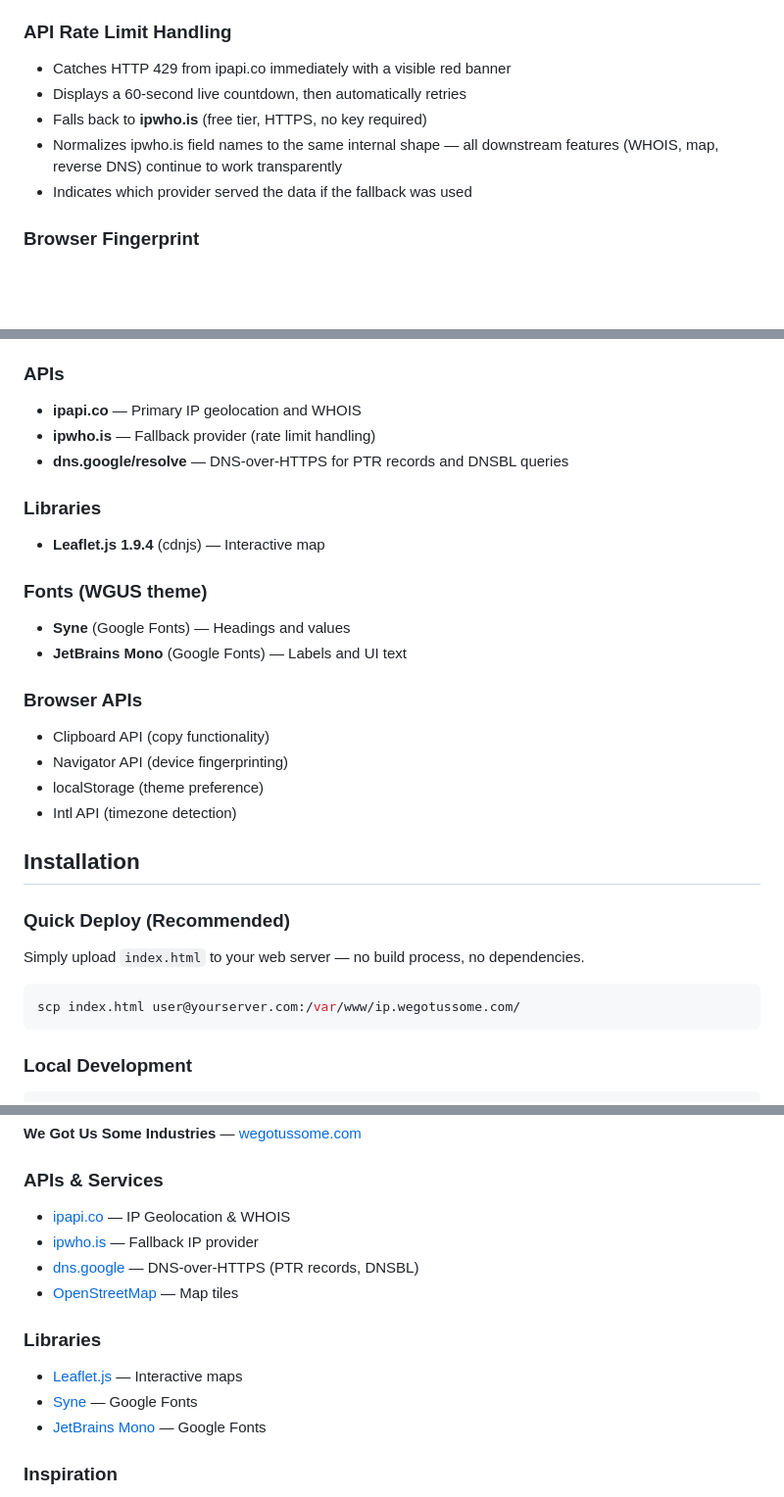
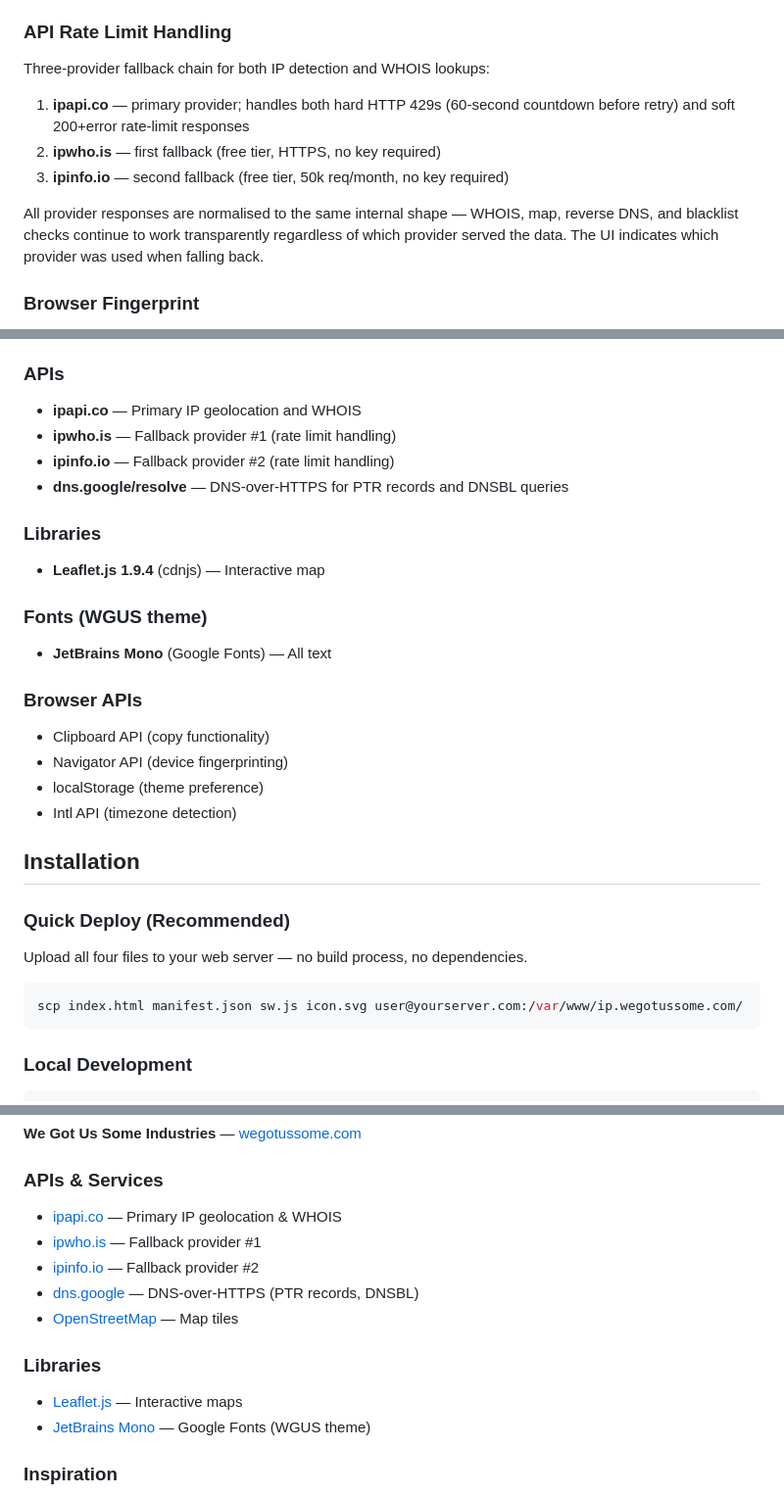
Before and after one commit to arelas/WeGotUsYourIP, a Markdown page: README.md, 3 parts joined by grey strips. Shown at 98% size. Drawn GitHub-style; blank space fills up the shorter version.

````diff
--- a/README.md
+++ b/README.md
@@ -81,11 +82,13 @@ Real DNSBL queries against 5 blacklists via DNS-over-HTTPS (`dns.google/resolve`
 - Gracefully degrades to manual links for IPv6 (DNSBL is IPv4-only by spec)
 
 ### API Rate Limit Handling
-- Catches HTTP 429 from ipapi.co immediately with a visible red banner
-- Displays a 60-second live countdown, then automatically retries
-- Falls back to **ipwho.is** (free tier, HTTPS, no key required)
-- Normalizes ipwho.is field names to the same internal shape — all downstream features (WHOIS, map, reverse DNS) continue to work transparently
-- Indicates which provider served the data if the fallback was used
+Three-provider fallback chain for both IP detection and WHOIS lookups:
+
+1. **ipapi.co** — primary provider; handles both hard HTTP 429s (60-second countdown before retry) and soft 200+error rate-limit responses
+2. **ipwho.is** — first fallback (free tier, HTTPS, no key required)
+3. **ipinfo.io** — second fallback (free tier, 50k req/month, no key required)
+
+All provider responses are normalised to the same internal shape — WHOIS, map, reverse DNS, and blacklist checks continue to work transparently regardless of which provider served the data. The UI indicates which provider was used when falling back.
 
 ### Browser Fingerprint
 - Browser type and version (Edge/Chrome/Firefox/Safari correctly detected)
@@ -131,15 +134,15 @@ Matches the **We Got Us Some Industries** brand system, built from the actual QR
 
 ### APIs
 - **ipapi.co** — Primary IP geolocation and WHOIS
-- **ipwho.is** — Fallback provider (rate limit handling)
+- **ipwho.is** — Fallback provider #1 (rate limit handling)
+- **ipinfo.io** — Fallback provider #2 (rate limit handling)
 - **dns.google/resolve** — DNS-over-HTTPS for PTR records and DNSBL queries
 
 ### Libraries
 - **Leaflet.js 1.9.4** (cdnjs) — Interactive map
 
 ### Fonts (WGUS theme)
-- **Syne** (Google Fonts) — Headings and values
-- **JetBrains Mono** (Google Fonts) — Labels and UI text
+- **JetBrains Mono** (Google Fonts) — All text
 
 ### Browser APIs
 - Clipboard API (copy functionality)
@@ -151,10 +154,10 @@ Matches the **We Got Us Some Industries** brand system, built from the actual QR
 
 ### Quick Deploy (Recommended)
 
-Simply upload `index.html` to your web server — no build process, no dependencies.
+Upload all four files to your web server — no build process, no dependencies.
 
 ```bash
-scp index.html user@yourserver.com:/var/www/ip.wegotussome.com/
+scp index.html manifest.json sw.js icon.svg user@yourserver.com:/var/www/ip.wegotussome.com/
 ```
 
 ### Local Development
@@ -370,15 +374,15 @@ For the full license text, see the [LICENSE](LICENSE) file or visit https://crea
 **We Got Us Some Industries** — [wegotussome.com](https://wegotussome.com)
 
 ### APIs & Services
-- [ipapi.co](https://ipapi.co) — IP Geolocation & WHOIS
-- [ipwho.is](https://ipwho.is) — Fallback IP provider
+- [ipapi.co](https://ipapi.co) — Primary IP geolocation & WHOIS
+- [ipwho.is](https://ipwho.is) — Fallback provider #1
+- [ipinfo.io](https://ipinfo.io) — Fallback provider #2
 - [dns.google](https://dns.google) — DNS-over-HTTPS (PTR records, DNSBL)
 - [OpenStreetMap](https://openstreetmap.org) — Map tiles
 
 ### Libraries
 - [Leaflet.js](https://leafletjs.com) — Interactive maps
-- [Syne](https://fonts.google.com/specimen/Syne) — Google Fonts
-- [JetBrains Mono](https://fonts.google.com/specimen/JetBrains+Mono) — Google Fonts
+- [JetBrains Mono](https://fonts.google.com/specimen/JetBrains+Mono) — Google Fonts (WGUS theme)
 
 ### Inspiration
 - Retro terminal aesthetics
````
Also changed, not shown: other parts of README.md (+11 -9 lines).
